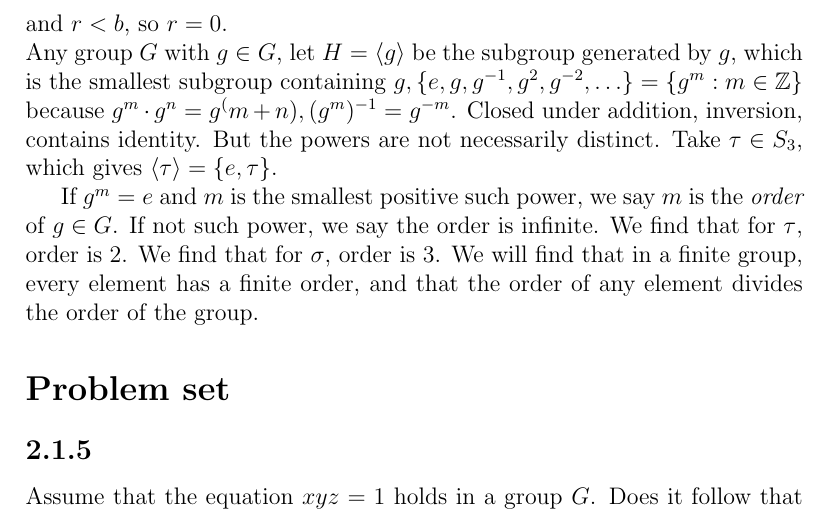
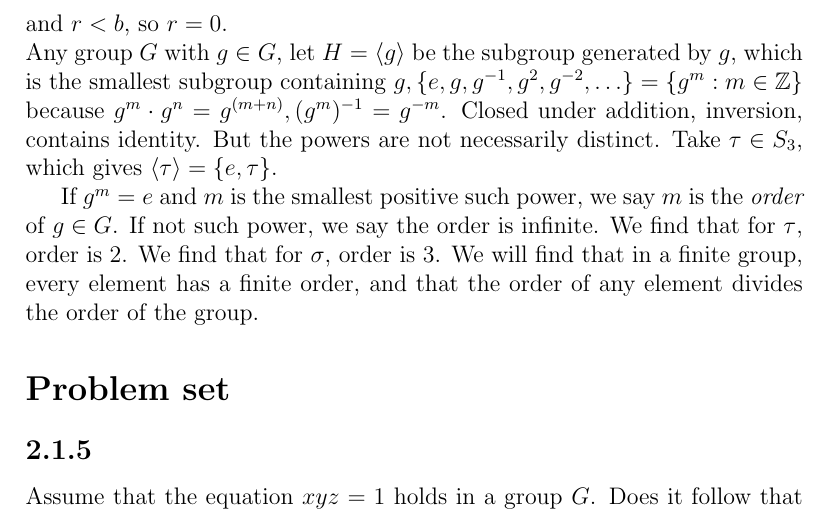
Before and after one commit to pechersky/e222, a LaTeX document (src/lecture02.tex): part of page 4 of 5, cut so that both start at the same text. Compiled offline with pdfLaTeX.

Commit message:
finish lecture 2

```diff
--- a/src/lecture02.tex
+++ b/src/lecture02.tex
@@ -171,7 +171,7 @@ Suppose \(h \in H, h = mb + r, 0 \le r < b\). Claim \(r = 0\). Why? Because \(r
 and \(r < b\), so \(r = 0\).
 \\
 Any group \(G\) with \(g \in G\), let \(H = \langle g\rangle\) be the subgroup generated by \(g\), which is the smallest subgroup
-containing \(g, \{e, g, g^{-1}, g^2, g^{-2}, \ldots\} = \{g^m : m \in \mathbb{Z}\}\) because \(g^m\cdot g^n = g^(m + n), (g^m)^{-1}=g^{-m}\).
+containing \(g, \{e, g, g^{-1}, g^2, g^{-2}, \ldots\} = \{g^m : m \in \mathbb{Z}\}\) because \(g^m\cdot g^n = g^{(m + n)}, (g^m)^{-1}=g^{-m}\).
 Closed under addition, inversion, contains identity. But the powers are not necessarily distinct. Take \(\tau\in S_3\), which gives \(\langle \tau\rangle=\{e, \tau\}\).
 
 If \(g^m = e\) and \(m\) is the smallest positive such power, we say \(m\) is the \emph{order} of \(g \in G\). If not such power, we say the order is infinite.
```
Also changed, not shown: leanpkg.toml (+1 -1 lines), 3 other files.
